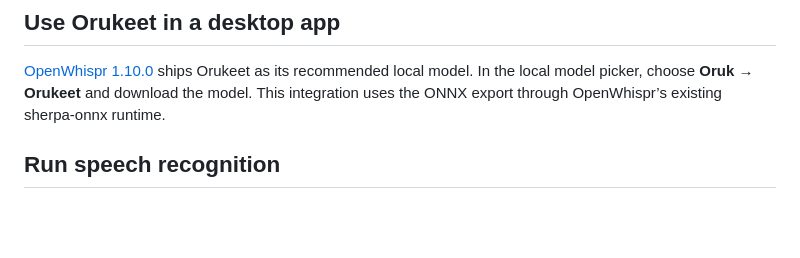
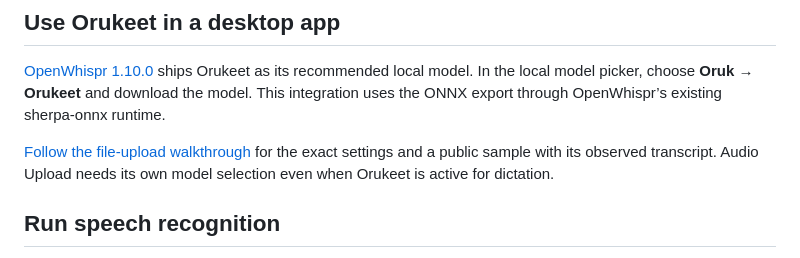
Before and after one commit to Oruk-AI/orukeet, a Markdown page: README.md, the part around the change. Rendered like a GitHub page; blank space fills up the shorter version.

Commit message:
Link verified OpenWhispr file-upload steps

```diff
--- a/README.md
+++ b/README.md
@@ -36,6 +36,8 @@ Use Orukeet for recordings, media, batch transcription, server workers and inter
 ships Orukeet as its recommended local model. In the local model picker, choose
 **Oruk → Orukeet** and download the model. This integration uses the ONNX export
 through OpenWhispr’s existing sherpa-onnx runtime.
+
+[Follow the file-upload walkthrough](https://oruk.ai/guides/orukeet-local-transcription#openwhispr) for the exact settings and a public sample with its observed transcript. Audio Upload needs its own model selection even when Orukeet is active for dictation.
 
 ## Run speech recognition
 
```
